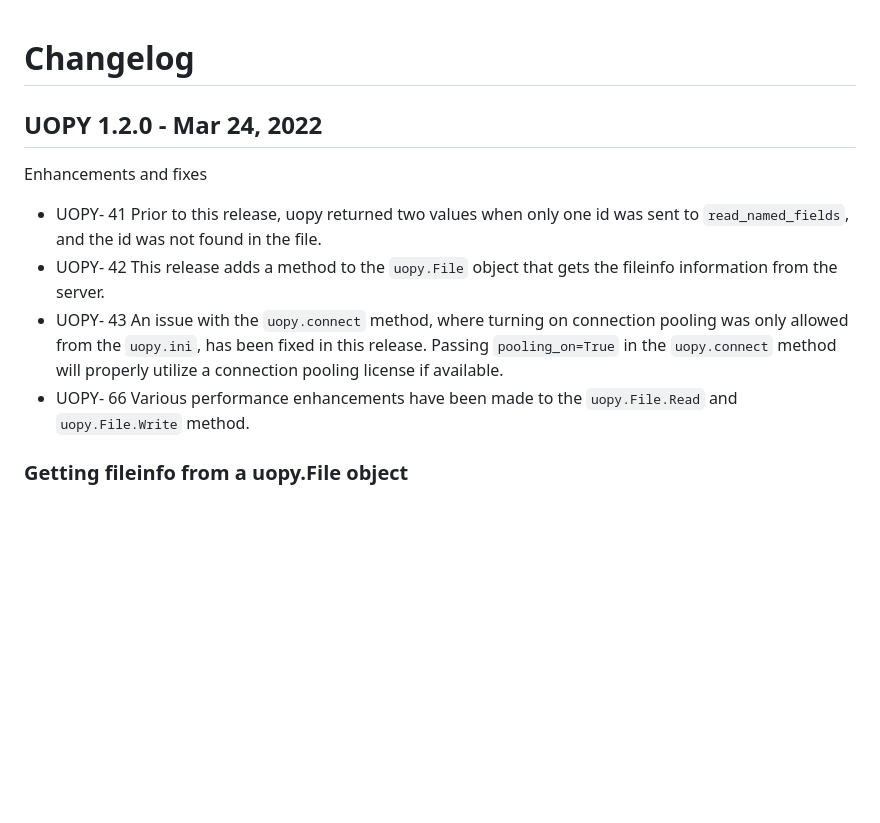
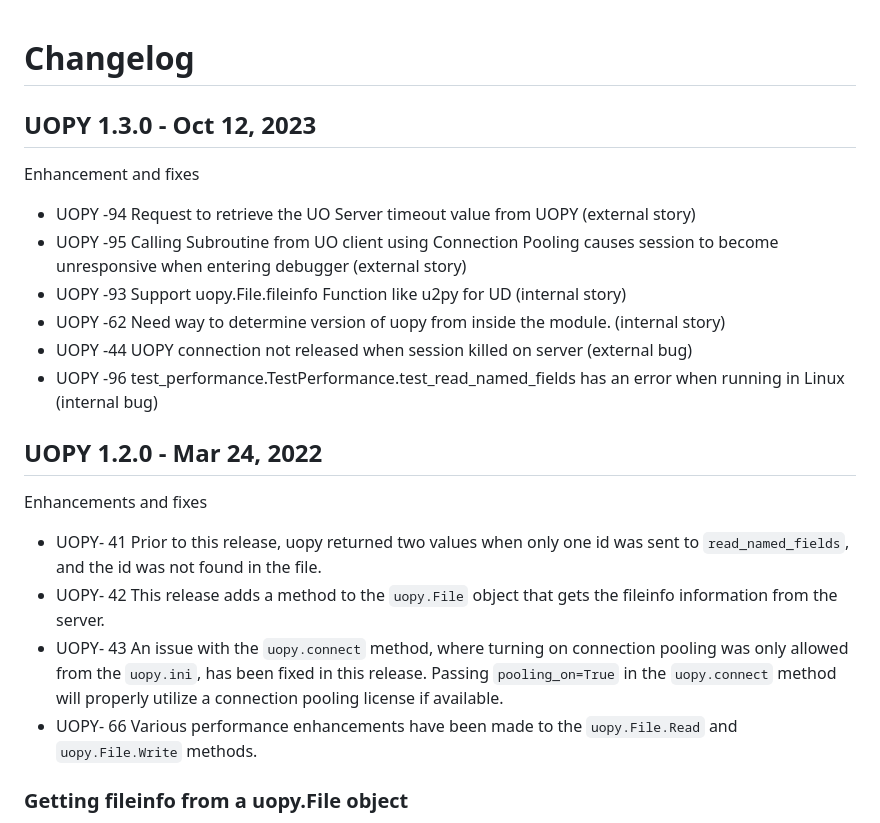
Before and after one commit to RocketSoftware/uopy-demo, a Markdown page: CHANGELOG.md, the part around the change. GitHub-like rendering; blank space fills up the shorter version.

```diff
--- a/CHANGELOG.md
+++ b/CHANGELOG.md
@@ -1,4 +1,15 @@
 # Changelog
+
+## UOPY 1.3.0 - Oct 12, 2023
+
+Enhancement and fixes
+
+- UOPY -94 Request to retrieve the UO Server timeout value from UOPY (external story)
+- UOPY -95 Calling Subroutine from UO client using Connection Pooling causes session to become unresponsive when entering debugger (external story)
+- UOPY -93 Support uopy.File.fileinfo Function like u2py for UD (internal story)
+- UOPY -62 Need way to determine version of uopy from inside the module. (internal story)
+- UOPY -44 UOPY connection not released when session killed on server (external bug)
+- UOPY -96 test_performance.TestPerformance.test_read_named_fields has an error when running in Linux (internal bug)
 
 ## UOPY 1.2.0 - Mar 24, 2022
 
@@ -7,7 +18,7 @@ Enhancements and fixes
 - UOPY- 41 Prior to this release, uopy returned two values when only one id was sent to `read_named_fields`, and the id was not found in the file.
 - UOPY- 42 This release adds a method to the `uopy.File` object that gets the fileinfo information from the server.
 - UOPY- 43 An issue with the `uopy.connect` method, where turning on connection pooling was only allowed from the `uopy.ini`, has been fixed in this release. Passing `pooling_on=True` in the `uopy.connect` method will properly utilize a connection pooling license if available.
-- UOPY- 66 Various performance enhancements have been made to the `uopy.File.Read` and `uopy.File.Write` method.
+- UOPY- 66 Various performance enhancements have been made to the `uopy.File.Read` and `uopy.File.Write` methods.
 
 ### Getting fileinfo from a uopy.File object
 
```
